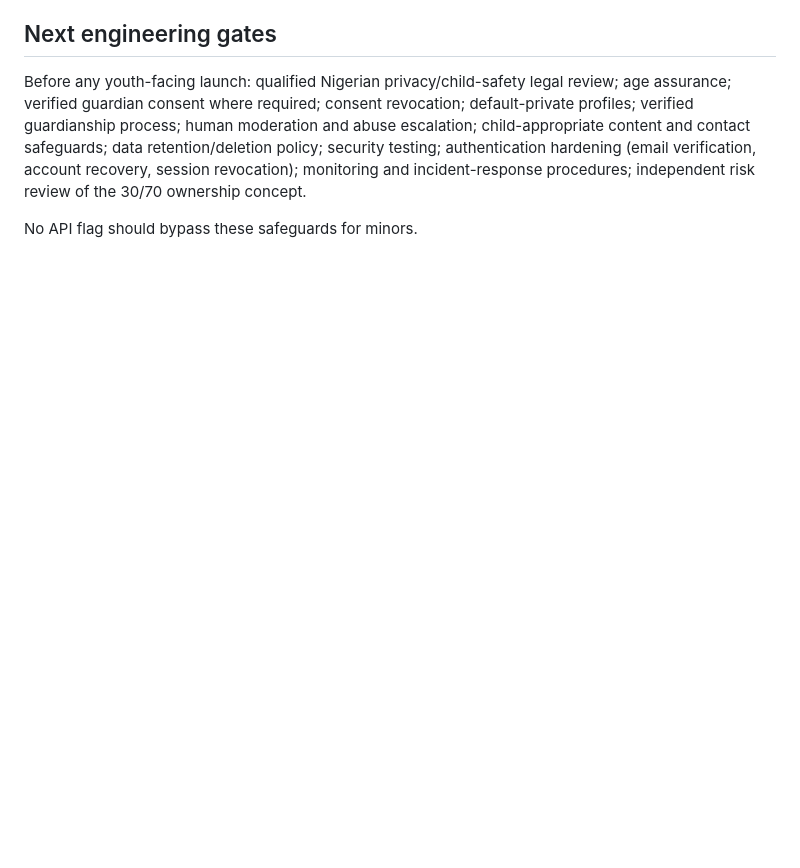
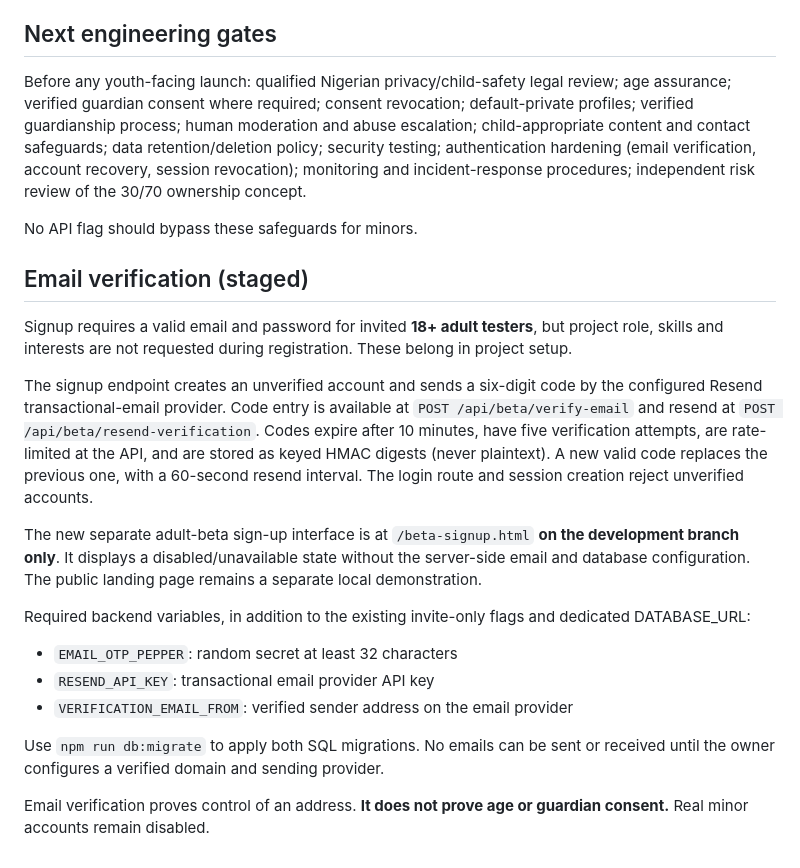
Before and after one commit to asdofficial-ai/asd-industry, a Markdown page: docs/V04-ACCOUNT-FOUNDATION.md, the part around the change. GitHub-like rendering; blank space fills up the shorter version.

Commit message:
v0.4 email verification setup: docs/V04-ACCOUNT-FOUNDATION.md

```diff
--- a/docs/V04-ACCOUNT-FOUNDATION.md
+++ b/docs/V04-ACCOUNT-FOUNDATION.md
@@ -57,3 +57,21 @@ By default `ACCOUNTS_BETA_ENABLED` is unset and all endpoints except status retu
 Before any youth-facing launch: qualified Nigerian privacy/child-safety legal review; age assurance; verified guardian consent where required; consent revocation; default-private profiles; verified guardianship process; human moderation and abuse escalation; child-appropriate content and contact safeguards; data retention/deletion policy; security testing; authentication hardening (email verification, account recovery, session revocation); monitoring and incident-response procedures; independent risk review of the 30/70 ownership concept.
 
 No API flag should bypass these safeguards for minors.
+
+## Email verification (staged)
+
+Signup requires a valid email and password for invited **18+ adult testers**, but project role, skills and interests are not requested during registration. These belong in project setup.
+
+The signup endpoint creates an unverified account and sends a six-digit code by the configured Resend transactional-email provider. Code entry is available at `POST /api/beta/verify-email` and resend at `POST /api/beta/resend-verification`. Codes expire after 10 minutes, have five verification attempts, are rate-limited at the API, and are stored as keyed HMAC digests (never plaintext). A new valid code replaces the previous one, with a 60-second resend interval. The login route and session creation reject unverified accounts.
+
+The new separate adult-beta sign-up interface is at `/beta-signup.html` **on the development branch only**. It displays a disabled/unavailable state without the server-side email and database configuration. The public landing page remains a separate local demonstration.
+
+Required backend variables, in addition to the existing invite-only flags and dedicated DATABASE_URL:
+
+- `EMAIL_OTP_PEPPER`: random secret at least 32 characters
+- `RESEND_API_KEY`: transactional email provider API key
+- `VERIFICATION_EMAIL_FROM`: verified sender address on the email provider
+
+Use `npm run db:migrate` to apply both SQL migrations. No emails can be sent or received until the owner configures a verified domain and sending provider.
+
+Email verification proves control of an address. **It does not prove age or guardian consent.** Real minor accounts remain disabled.
```
